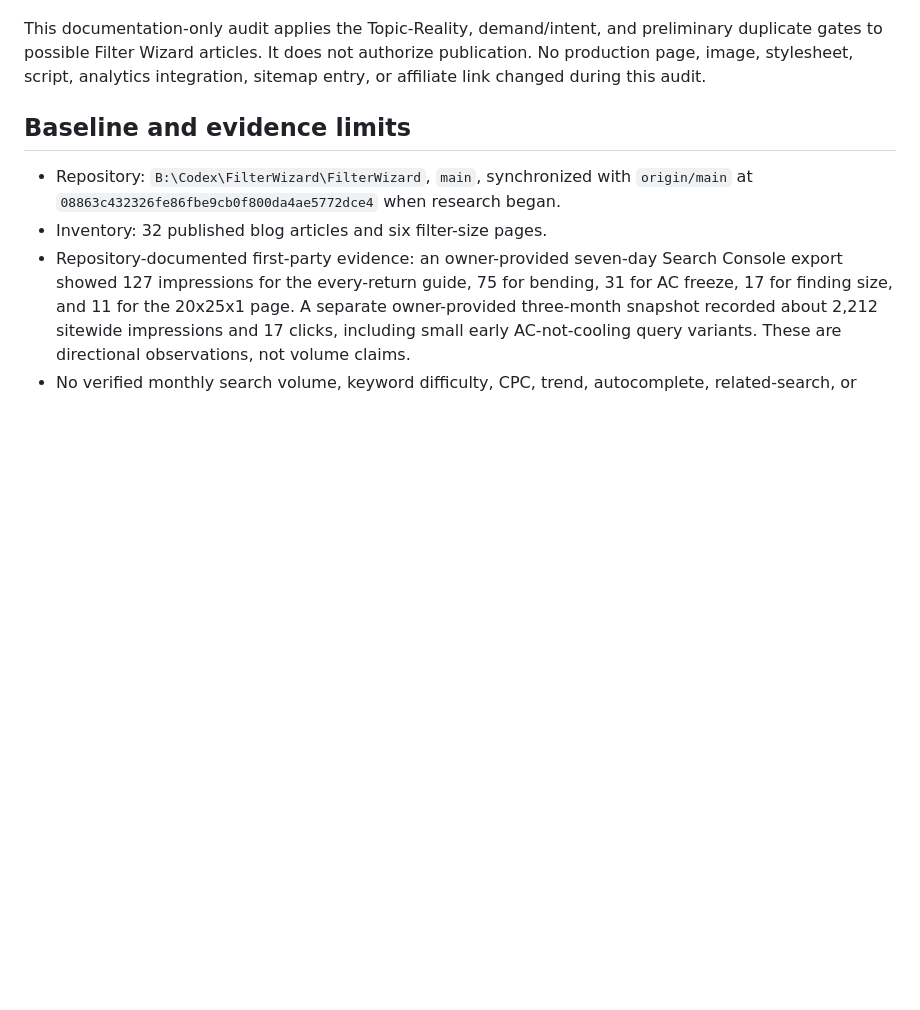
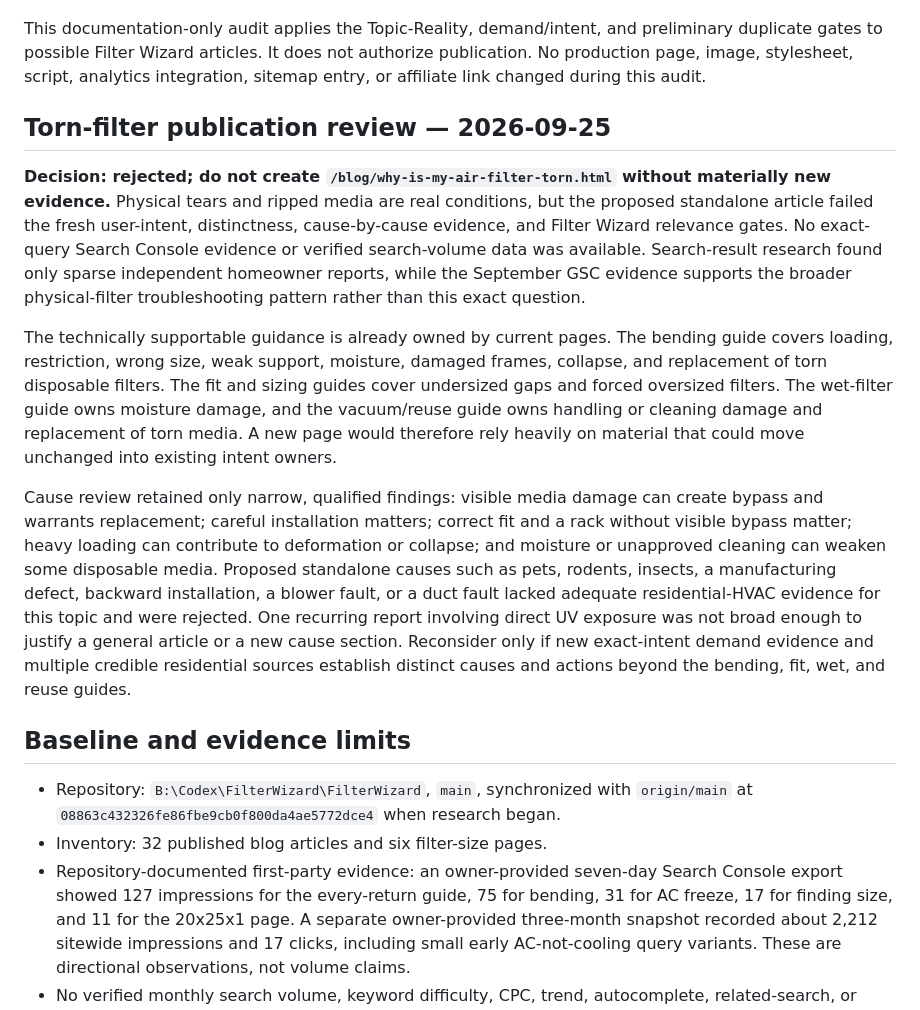
Before and after one commit to gageg123-de/FilterWizard, a Markdown page: ai/CONTENT_OPPORTUNITY_AUDIT.md, the part around one of its changes. Rendered like a GitHub page; blank space fills up the shorter version.

Commit message:
Record torn filter topic rejection

```diff
--- a/ai/CONTENT_OPPORTUNITY_AUDIT.md
+++ b/ai/CONTENT_OPPORTUNITY_AUDIT.md
@@ -4,5 +4,13 @@ Last verified: 2026-09-24
 
 This documentation-only audit applies the Topic-Reality, demand/intent, and preliminary duplicate gates to possible Filter Wizard articles. It does not authorize publication. No production page, image, stylesheet, script, analytics integration, sitemap entry, or affiliate link changed during this audit.
+
+## Torn-filter publication review — 2026-09-25
+
+**Decision: rejected; do not create `/blog/why-is-my-air-filter-torn.html` without materially new evidence.** Physical tears and ripped media are real conditions, but the proposed standalone article failed the fresh user-intent, distinctness, cause-by-cause evidence, and Filter Wizard relevance gates. No exact-query Search Console evidence or verified search-volume data was available. Search-result research found only sparse independent homeowner reports, while the September GSC evidence supports the broader physical-filter troubleshooting pattern rather than this exact question.
+
+The technically supportable guidance is already owned by current pages. The bending guide covers loading, restriction, wrong size, weak support, moisture, damaged frames, collapse, and replacement of torn disposable filters. The fit and sizing guides cover undersized gaps and forced oversized filters. The wet-filter guide owns moisture damage, and the vacuum/reuse guide owns handling or cleaning damage and replacement of torn media. A new page would therefore rely heavily on material that could move unchanged into existing intent owners.
+
+Cause review retained only narrow, qualified findings: visible media damage can create bypass and warrants replacement; careful installation matters; correct fit and a rack without visible bypass matter; heavy loading can contribute to deformation or collapse; and moisture or unapproved cleaning can weaken some disposable media. Proposed standalone causes such as pets, rodents, insects, a manufacturing defect, backward installation, a blower fault, or a duct fault lacked adequate residential-HVAC evidence for this topic and were rejected. One recurring report involving direct UV exposure was not broad enough to justify a general article or a new cause section. Reconsider only if new exact-intent demand evidence and multiple credible residential sources establish distinct causes and actions beyond the bending, fit, wet, and reuse guides.
 
 ## Baseline and evidence limits
 
```
Also changed, not shown: other parts of ai/CONTENT_OPPORTUNITY_AUDIT.md (+1 -1 lines), ai/ROADMAP.md (+6 -2 lines).
